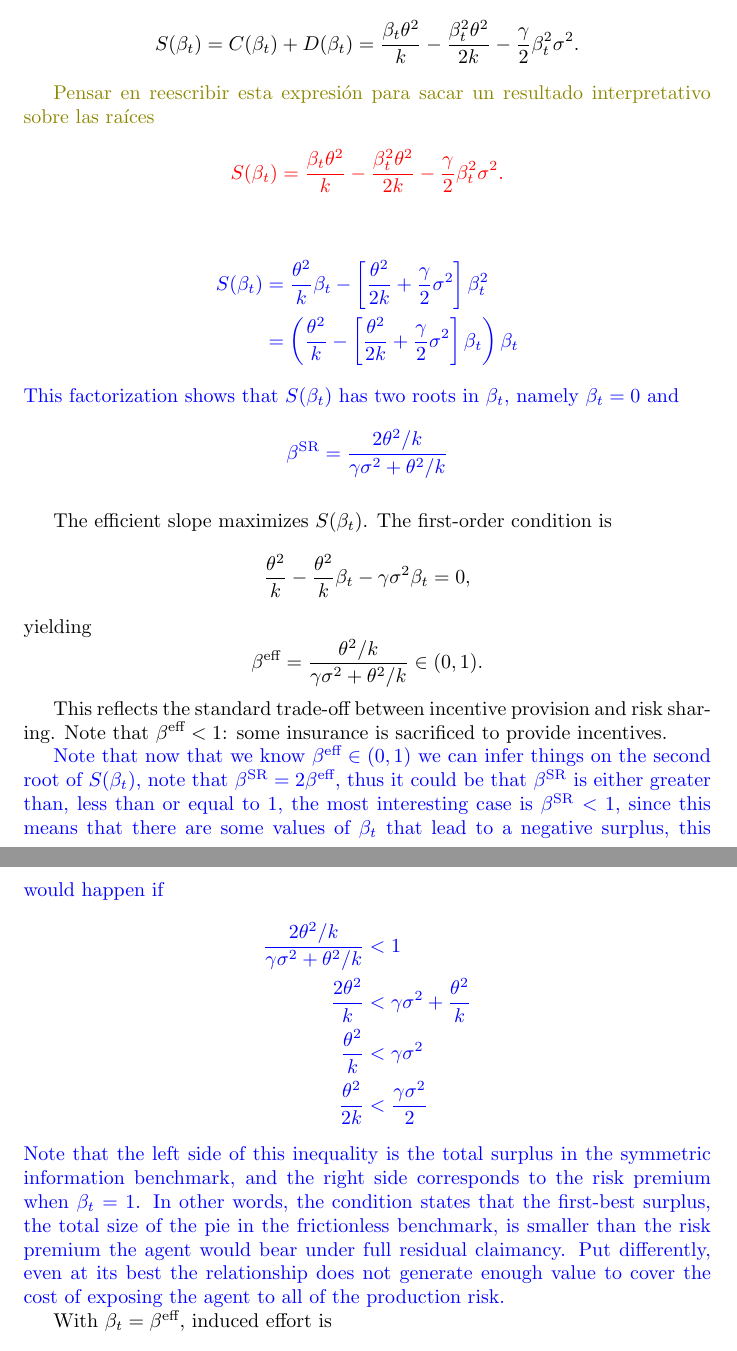
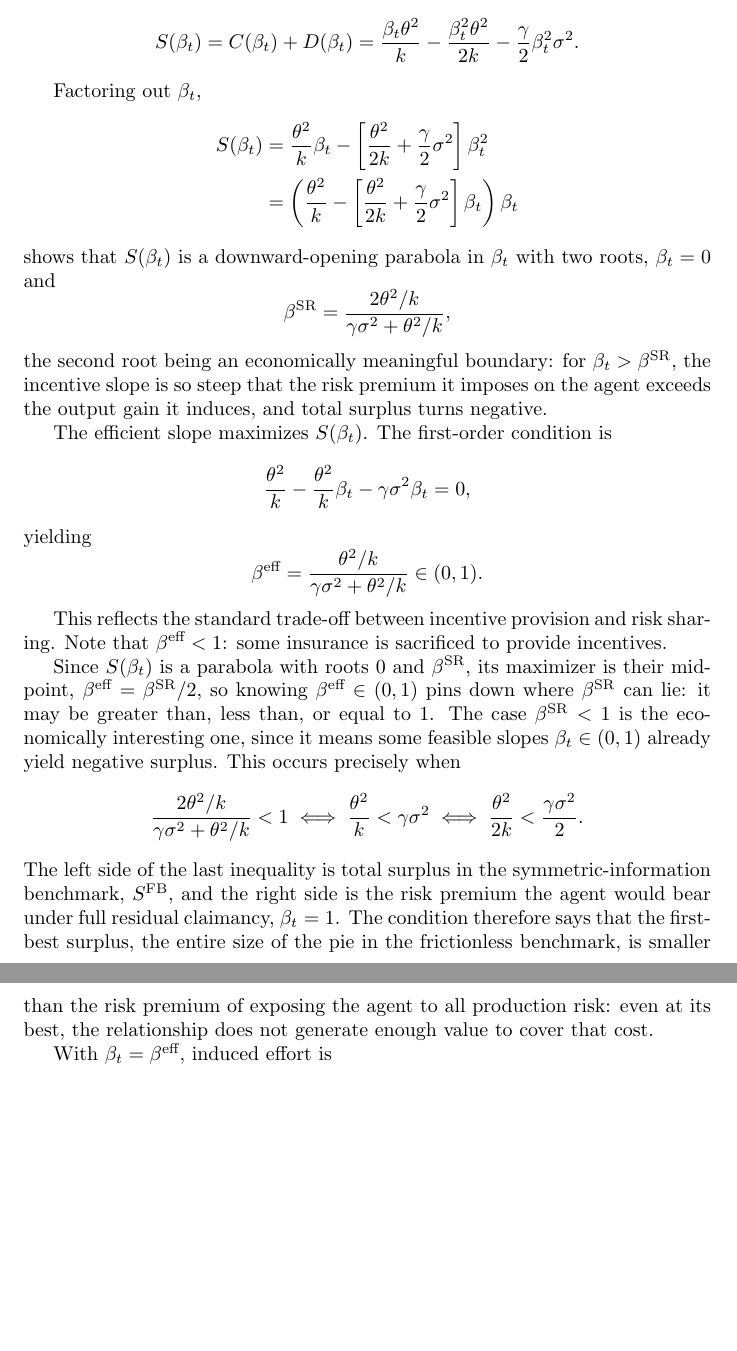
Before and after one commit to Jean2330/endogenous_bargaining, a LaTeX document (bargainigpower_draft.tex): two parts of pages 4 and 5 of 13, joined at a grey line, cut so that both start at the same text, the shorter picture padded with empty space. Compiled offline with pdfLaTeX.

Commit message:
Resolve FOA-validity and surplus-roots TODOs in the static model section
- FOA: integrates the olive/blue scratch into flowing text explaining why
  the CARA-normal-quadratic specification makes the first-order approach
  globally valid without invoking MLRC/CDFC (Rogerson 1985, Jewitt 1988).
- Surplus roots: merges the two blue blocks into one development, keeping
  the factorization at S(beta_t)'s first appearance and the beta^SR = 2
  beta^eff interpretation once beta^eff is available. Drops the redundant
  scratch copy of the S(beta_t) formula.

```diff
--- a/bargainigpower_draft.tex
+++ b/bargainigpower_draft.tex
@@ -129,21 +125,16 @@ Total surplus under moral hazard is
 S(\beta_t) = C(\beta_t) + D(\beta_t) = \frac{\beta_t \theta^2}{k} - \frac{\beta_t^2 \theta^2}{2k} - \frac{\gamma}{2}\beta_t^2 \sigma^2.
 \]
 
-\textcolor{olive}{Pensar en reescribir esta expresión para sacar un resultado interpretativo sobre las raíces}\\
-\textcolor{red}{\[
-S(\beta_t)  = \frac{\beta_t \theta^2}{k} - \frac{\beta_t^2 \theta^2}{2k} - \frac{\gamma}{2}\beta_t^2 \sigma^2.
-\]}
-
-\textcolor{blue}{
+Factoring out $\beta_t$,
 \begin{align*}
     S(\beta_t) &= \frac{ \theta^2}{k} \beta_t -\left[ \frac{ \theta^2}{2k} + \frac{\gamma}{2} \sigma^2\right]\beta_t^2\\
     &=\left(\frac{\theta^2}{k} -\left[\dfrac{\theta^2}{2k}+\dfrac{\gamma}{2}\sigma^2 \right]\beta_t \right)\beta_t
 \end{align*}
-This factorization shows that $S(\beta_t)$ has two roots in $\beta_t$, namely $\beta_t = 0$ and
+shows that $S(\beta_t)$ is a downward-opening parabola in $\beta_t$ with two roots, $\beta_t = 0$ and
 \[
-    \beta^{\text{SR}}=\dfrac{2\theta^2/k}{\gamma\sigma^2+\theta^2/k}
+    \beta^{\text{SR}}=\dfrac{2\theta^2/k}{\gamma\sigma^2+\theta^2/k},
 \]
-}
+the second root being an economically meaningful boundary: for $\beta_t > \beta^{\text{SR}}$, the incentive slope is so steep that the risk premium it imposes on the agent exceeds the output gain it induces, and total surplus turns negative.
 
 The efficient slope maximizes $S(\beta_t)$. The first-order condition is
 \[
@@ -156,16 +147,11 @@ yielding
 
 This reflects the standard trade-off between incentive provision and risk sharing. Note that $\beta^{\text{eff}} < 1$: some insurance is sacrificed to provide incentives.
 
-\textcolor{blue}{
-Note that now that we know $\beta^{\text{eff}}\in (0,1)$ we can infer things on the second root of $S(\beta_t)$, note that $\beta^{\text{SR}}=2\beta^{\text{eff}}$, thus it could be that $\beta^{\text{SR}}$ is either greater than, less than or equal to 1, the most interesting case is $\beta^{\text{SR}}<1$, since this means that there are some values of $\beta_t$ that lead to a negative surplus, this would happen if
-\begin{align*}
-    \dfrac{2\theta^2/k}{\gamma\sigma^2+\theta^2/k}&<1\\
-    \dfrac{2\theta^2}{k}&<\gamma\sigma^2+\dfrac{\theta^2}{k}\\
-    \dfrac{\theta^2}{k}&<\gamma\sigma^2\\
-    \dfrac{\theta^2}{2k}&<\dfrac{\gamma\sigma^2}{2}
-\end{align*}
-Note that the left side of this inequality is the total surplus in the symmetric information benchmark, and the right side corresponds to the risk premium when $\beta_t=1$. In other words, the condition states that the first-best surplus, the total size of the pie in the frictionless benchmark, is smaller than the risk premium the agent would bear under full residual claimancy. Put differently, even at its best the relationship does not generate enough value to cover the cost of exposing the agent to all of the production risk.
-}
+Since $S(\beta_t)$ is a parabola with roots $0$ and $\beta^{\text{SR}}$, its maximizer is their midpoint, $\beta^{\text{eff}} = \beta^{\text{SR}}/2$, so knowing $\beta^{\text{eff}} \in (0,1)$ pins down where $\beta^{\text{SR}}$ can lie: it may be greater than, less than, or equal to $1$. The case $\beta^{\text{SR}} < 1$ is the economically interesting one, since it means some feasible slopes $\beta_t \in (0,1)$ already yield negative surplus. This occurs precisely when
+\[
+\frac{2\theta^2/k}{\gamma\sigma^2+\theta^2/k} < 1 \iff \frac{\theta^2}{k} < \gamma\sigma^2 \iff \frac{\theta^2}{2k} < \frac{\gamma\sigma^2}{2}.
+\]
+The left side of the last inequality is total surplus in the symmetric-information benchmark, $S^{\text{FB}}$, and the right side is the risk premium the agent would bear under full residual claimancy, $\beta_t=1$. The condition therefore says that the first-best surplus, the entire size of the pie in the frictionless benchmark, is smaller than the risk premium of exposing the agent to all production risk: even at its best, the relationship does not generate enough value to cover that cost.
 
 With $\beta_t = \beta^{\text{eff}}$, induced effort is
 \[
```
Also changed, not shown: bargainigpower_draft.tex (10 more changed lines).
